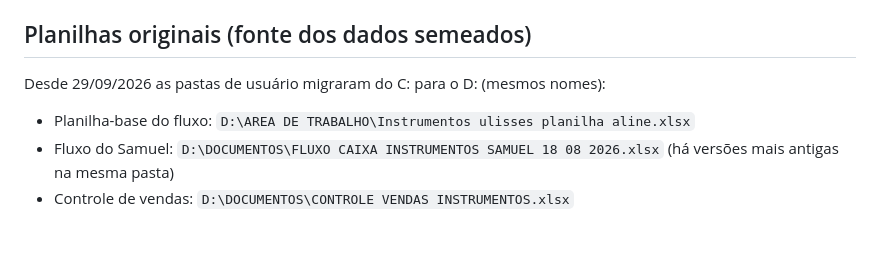
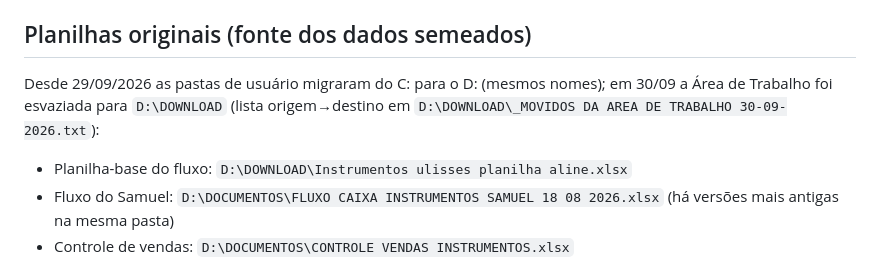
Before and after one commit to ulissesricardofranco-bit/kanjo, a Markdown page: CLAUDE.md, the part around the change. Rendered like a GitHub page; blank space fills up the shorter version.

Commit message:
CLAUDE.md: planilha-base agora em D:\DOWNLOAD (Área de Trabalho esvaziada em 30/09)
Co-Authored-By: Claude Fable 5 <noreply@anthropic.com>

```diff
--- a/CLAUDE.md
+++ b/CLAUDE.md
@@ -107,9 +107,11 @@ valores novos — estilos inline no JS dependem deles. `dialog{margin:auto}` é
 
 ## Planilhas originais (fonte dos dados semeados)
 
-Desde 29/09/2026 as pastas de usuário migraram do C: para o D: (mesmos nomes):
+Desde 29/09/2026 as pastas de usuário migraram do C: para o D: (mesmos nomes); em 30/09 a
+Área de Trabalho foi esvaziada para `D:\DOWNLOAD` (lista origem→destino em
+`D:\DOWNLOAD\_MOVIDOS DA AREA DE TRABALHO 30-09-2026.txt`):
 
-- Planilha-base do fluxo: `D:\AREA DE TRABALHO\Instrumentos ulisses planilha aline.xlsx`
+- Planilha-base do fluxo: `D:\DOWNLOAD\Instrumentos ulisses planilha aline.xlsx`
 - Fluxo do Samuel: `D:\DOCUMENTOS\FLUXO CAIXA INSTRUMENTOS SAMUEL 18 08 2026.xlsx` (há versões mais antigas na mesma pasta)
 - Controle de vendas: `D:\DOCUMENTOS\CONTROLE VENDAS INSTRUMENTOS.xlsx`
 
```
